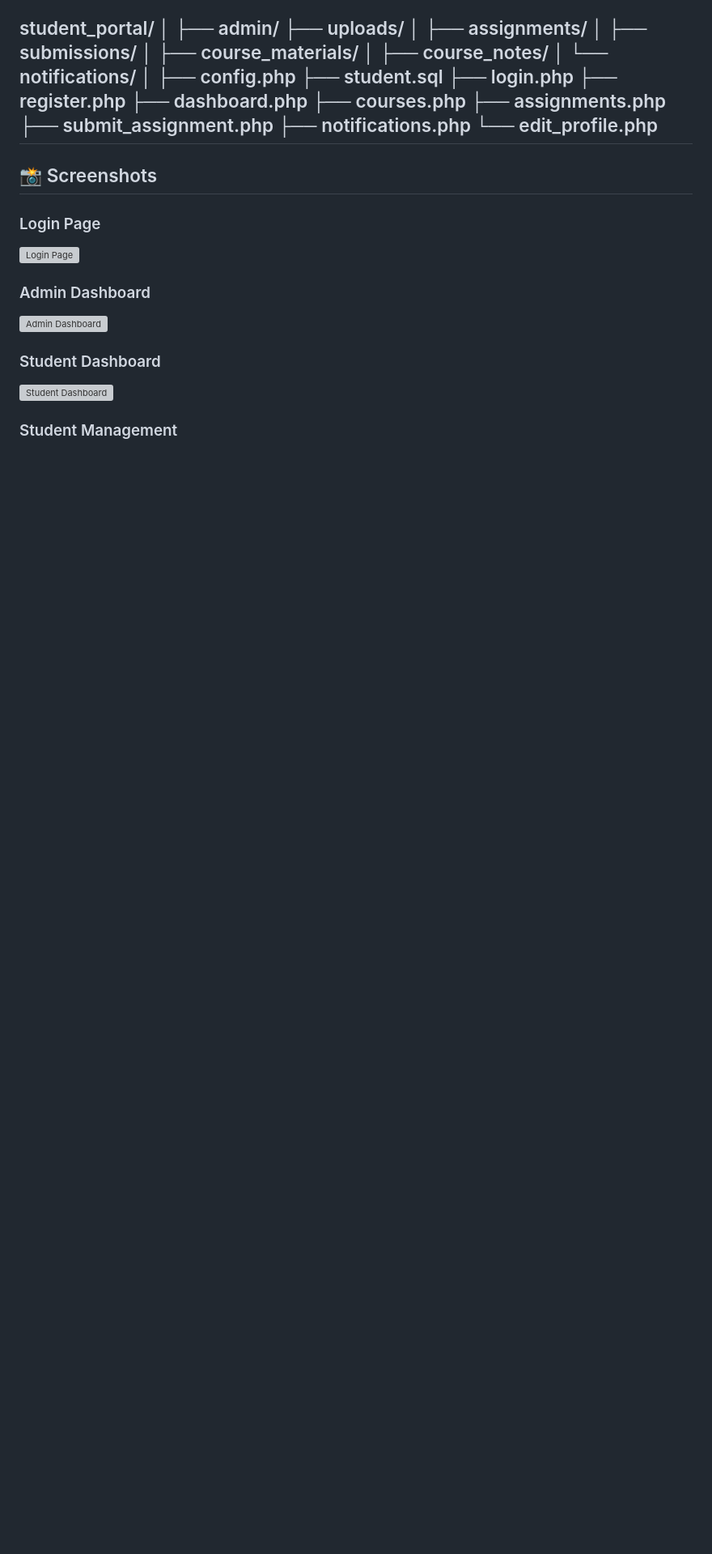
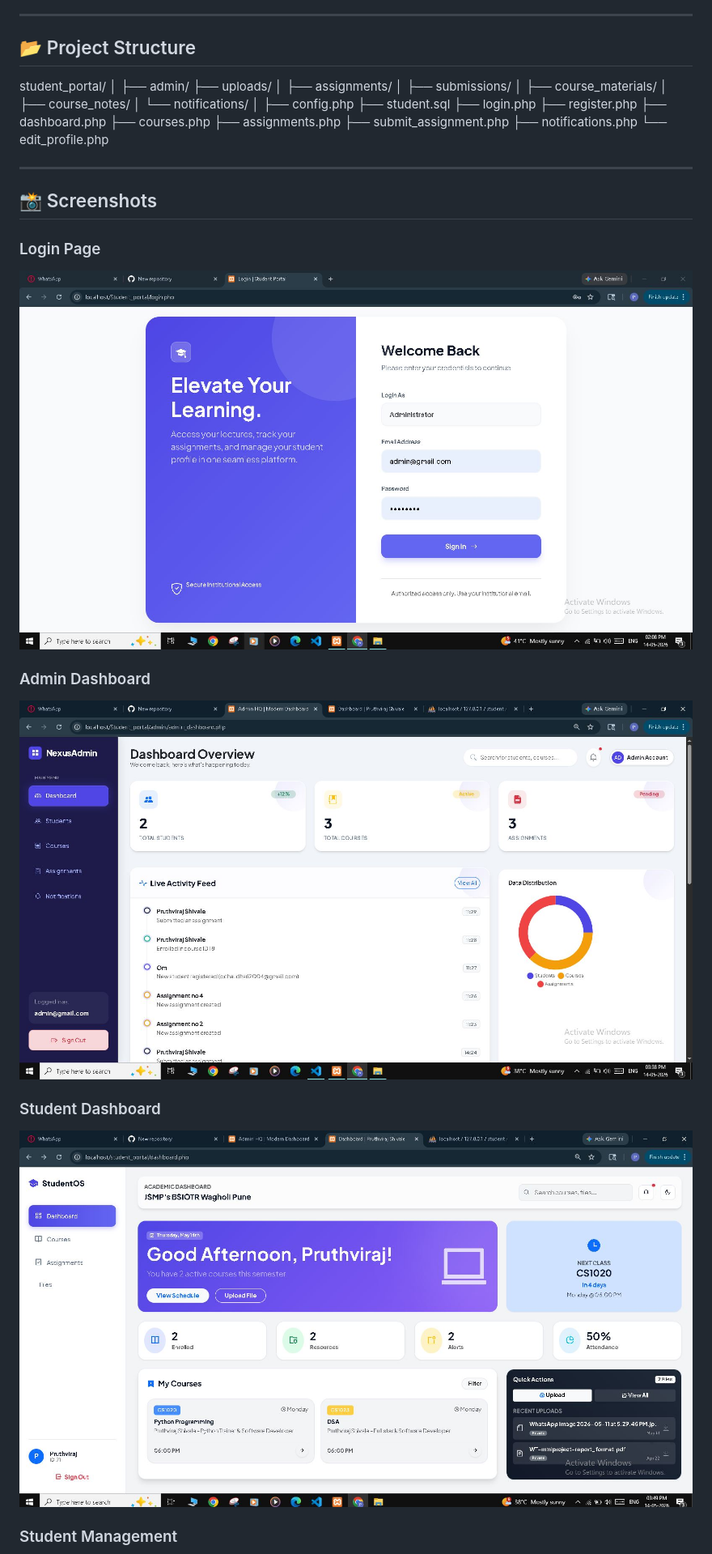
Before and after one commit to PruthvirajShivale/student-learning-management-system, a Markdown page: README.md, the part around one of its changes. Shown at 81% size. Drawn GitHub-style; blank space fills up the shorter version; grey boxes are pictures that could not be loaded.

Commit message:
Fix screenshot paths in README.md
Updated image paths in README for screenshots.

```diff
--- a/README.md
+++ b/README.md
@@ -113,17 +113,18 @@ student_portal/
 ├── submit_assignment.php
 ├── notifications.php
 └── edit_profile.php
+
 ---
 
 ## 📸 Screenshots
 
 ### Login Page
-![Login Page](project-screenshots/login-page.JPG)
+![Login Page](login-page.JPG)
 
 ### Admin Dashboard
-![Admin Dashboard](project-screenshots/admin-dashboard-page.JPG)
+![Admin Dashboard](admin-dashboard-page.JPG)
 
 ### Student Dashboard
-![Student Dashboard](project-screenshots/student-dashboard.JPG)
+![Student Dashboard](student-dashboard.JPG)
 
 ### Student Management
```
Also changed, not shown: other parts of README.md (+12 -11 lines).
